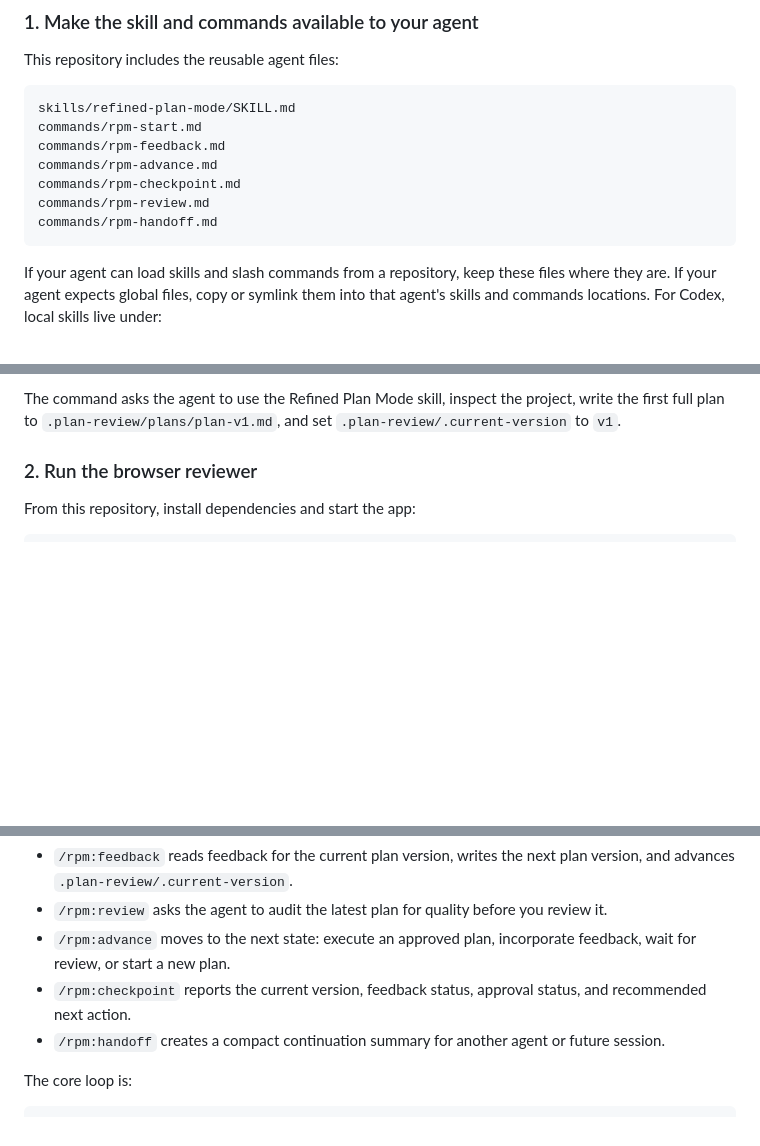
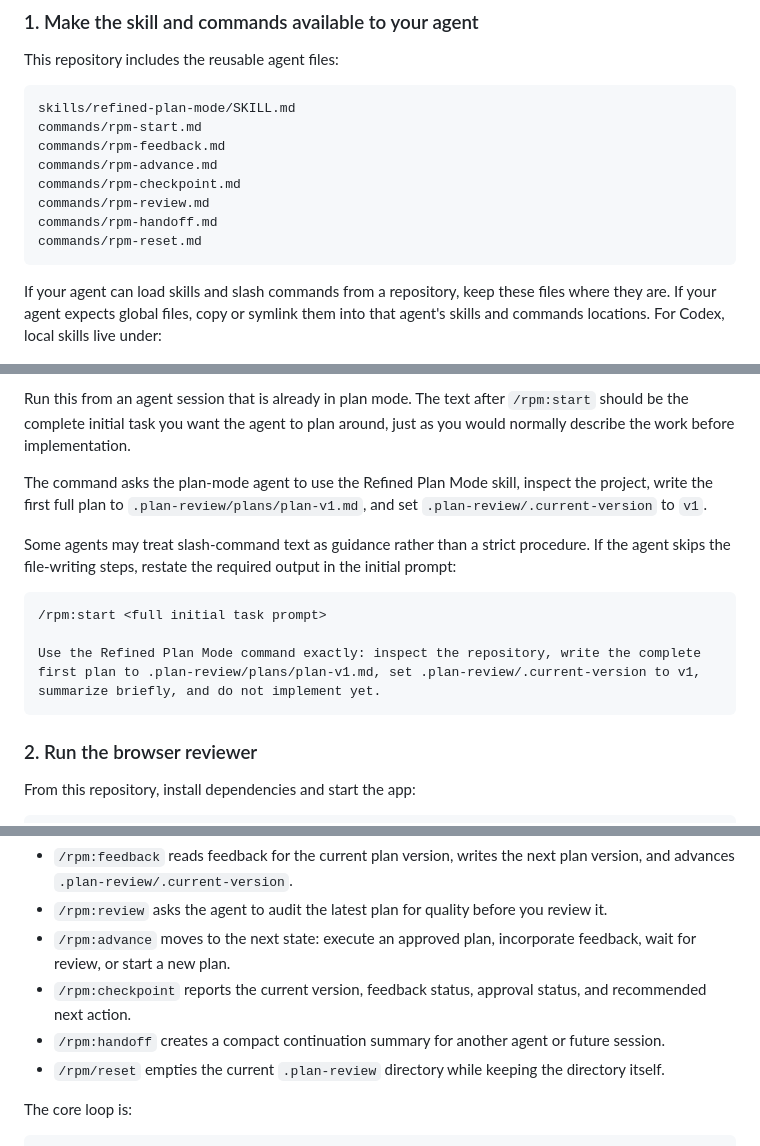
Before and after one commit to schalkneethling/refined-plan-mode, a Markdown page: README.md, 3 parts joined by grey strips. Drawn GitHub-style; blank space fills up the shorter version.

Commit message:
docs: readme update and reset slash command

````diff
--- a/README.md
+++ b/README.md
@@ -38,6 +38,7 @@ commands/rpm-advance.md
 commands/rpm-checkpoint.md
 commands/rpm-review.md
 commands/rpm-handoff.md
+commands/rpm-reset.md
 ```
 
 If your agent can load skills and slash commands from a repository, keep these files where they are. If your agent expects global files, copy or symlink them into that agent's skills and commands locations. For Codex, local skills live under:
@@ -53,6 +54,16 @@ After the skill and commands are available, start the review loop from the targe
 ```
 
-The command asks the agent to use the Refined Plan Mode skill, inspect the project, write the first full plan to `.plan-review/plans/plan-v1.md`, and set `.plan-review/.current-version` to `v1`.
+Run this from an agent session that is already in plan mode. The text after `/rpm:start` should be the complete initial task you want the agent to plan around, just as you would normally describe the work before implementation.
+
+The command asks the plan-mode agent to use the Refined Plan Mode skill, inspect the project, write the first full plan to `.plan-review/plans/plan-v1.md`, and set `.plan-review/.current-version` to `v1`.
+
+Some agents may treat slash-command text as guidance rather than a strict procedure. If the agent skips the file-writing steps, restate the required output in the initial prompt:
+
+```text
+/rpm:start <full initial task prompt>
+
+Use the Refined Plan Mode command exactly: inspect the repository, write the complete first plan to .plan-review/plans/plan-v1.md, set .plan-review/.current-version to v1, summarize briefly, and do not implement yet.
+```
 
 ### 2. Run the browser reviewer
 
@@ -90,6 +101,7 @@ Use these commands in the target project:
 - `/rpm:advance` moves to the next state: execute an approved plan, incorporate feedback, wait for review, or start a new plan.
 - `/rpm:checkpoint` reports the current version, feedback status, approval status, and recommended next action.
 - `/rpm:handoff` creates a compact continuation summary for another agent or future session.
+- `/rpm/reset` empties the current `.plan-review` directory while keeping the directory itself.
 
 The core loop is:
 
````
Also changed, not shown: other parts of README.md (+2 -2 lines), commands/rpm-reset.md (added, +13 -0 lines).
